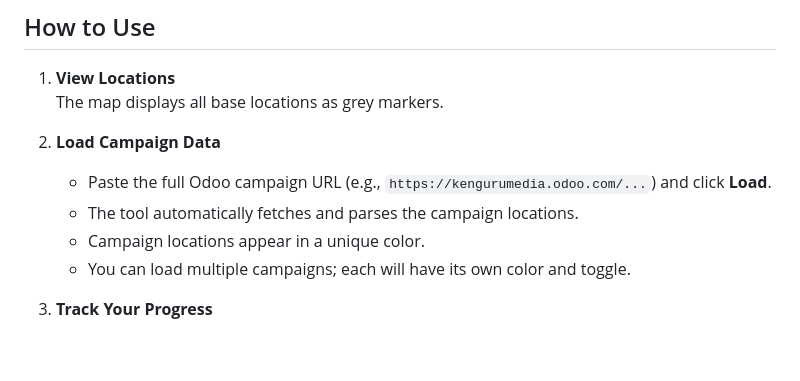
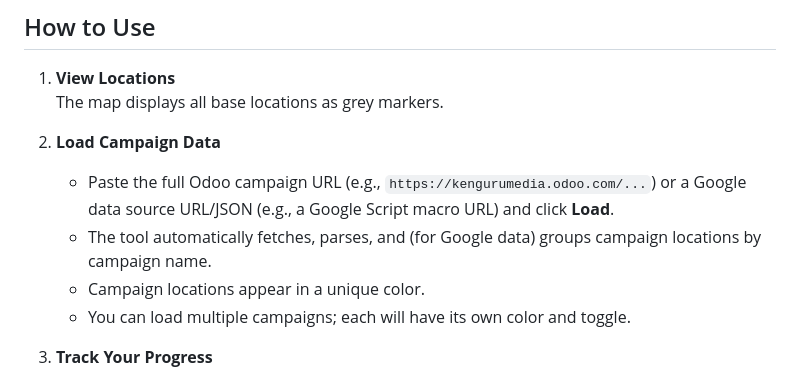
Before and after one commit to romashkoyp/mainos, a Markdown page: README.md, the part around one of its changes. GitHub-like rendering; blank space fills up the shorter version.

```diff
--- a/README.md
+++ b/README.md
@@ -22,8 +22,8 @@ A map-based tool to track visited locations and campaign-specific locations acro
    The map displays all base locations as grey markers.
 
 2. **Load Campaign Data**
-   - Paste the full Odoo campaign URL (e.g., `https://kengurumedia.odoo.com/...`) and click **Load**.
-   - The tool automatically fetches and parses the campaign locations.
+   - Paste the full Odoo campaign URL (e.g., `https://kengurumedia.odoo.com/...`) or a Google data source URL/JSON (e.g., a Google Script macro URL) and click **Load**.
+   - The tool automatically fetches, parses, and (for Google data) groups campaign locations by campaign name.
    - Campaign locations appear in a unique color.
    - You can load multiple campaigns; each will have its own color and toggle.
 
```
Also changed, not shown: other parts of README.md (+17 -14 lines).
